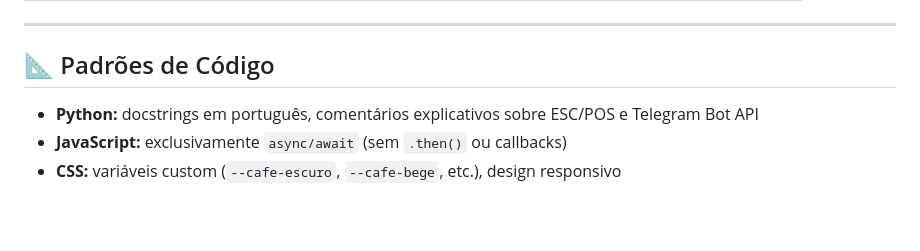
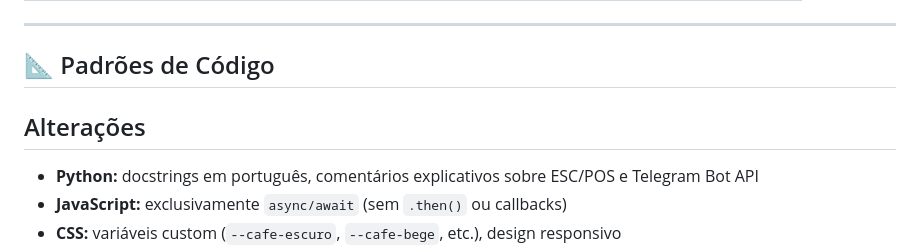
Before and after one commit to ProfMarcos25/CoffeMetrics, a Markdown page: README.md, the part around the change. GitHub-like rendering; blank space fills up the shorter version.

Commit message:
alteracoes ray

```diff
--- a/README.md
+++ b/README.md
@@ -586,6 +586,8 @@ py seed.py
 
 ## 📐 Padrões de Código
 
+## Alterações
+
 - **Python:** docstrings em português, comentários explicativos sobre ESC/POS e Telegram Bot API
 - **JavaScript:** exclusivamente `async/await` (sem `.then()` ou callbacks)
 - **CSS:** variáveis custom (`--cafe-escuro`, `--cafe-bege`, etc.), design responsivo
```
